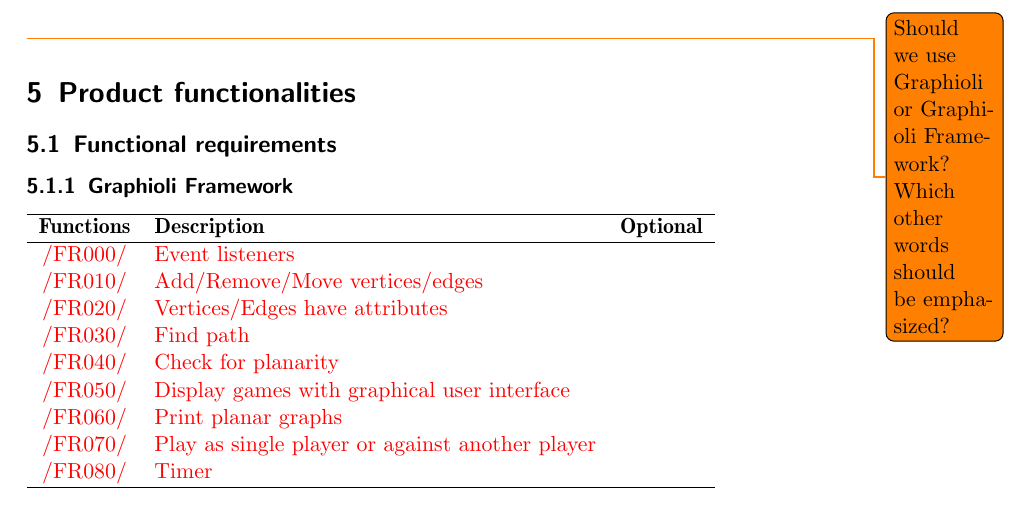
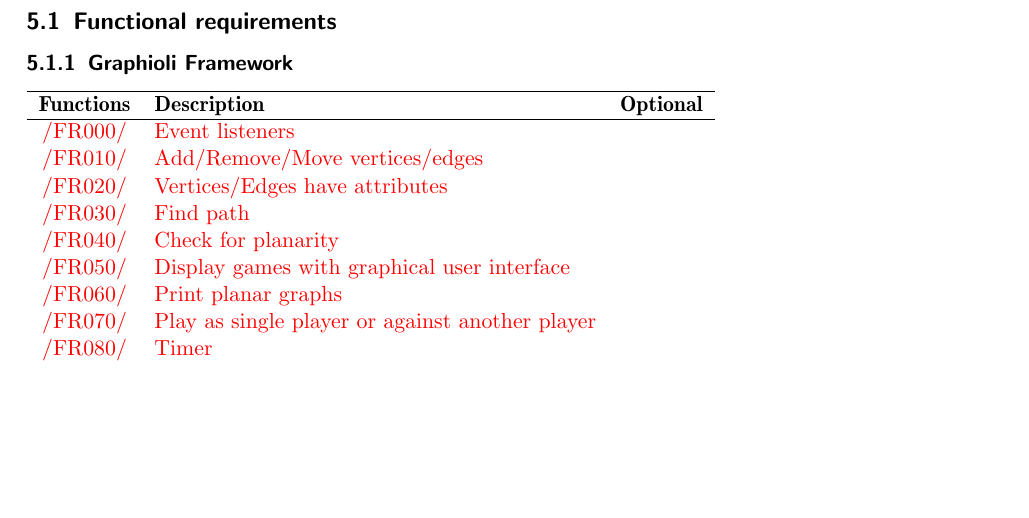
Before and after one commit to EmDee/Graphioli, a LaTeX document (pflichtenheft/pflichtenheft.tex, which reads pflichtenheft/produktfunktionen.tex): part of page 10 of 30, cut at the place of the change, the shorter picture padded with empty space. Compiled offline with pdfLaTeX.

Commit message:
updated product functionalities

```diff
--- a/pflichtenheft/produktfunktionen.tex
+++ b/pflichtenheft/produktfunktionen.tex
@@ -1,6 +1,3 @@
-\newcommand{\graphioli}{\textsc{Graphioli Framework}} \todo{Should we use Graphioli or Graphioli Framework? Which other words should be emphasized?}
-\newcommand{\gameexplorer}{{\sc Game-Explorer}}
-
 \section{Product functionalities}
 \subsection{Functional requirements}
 
```
Also changed, not shown: pflichtenheft/produktfunktionen.tex (6 more changed lines).
